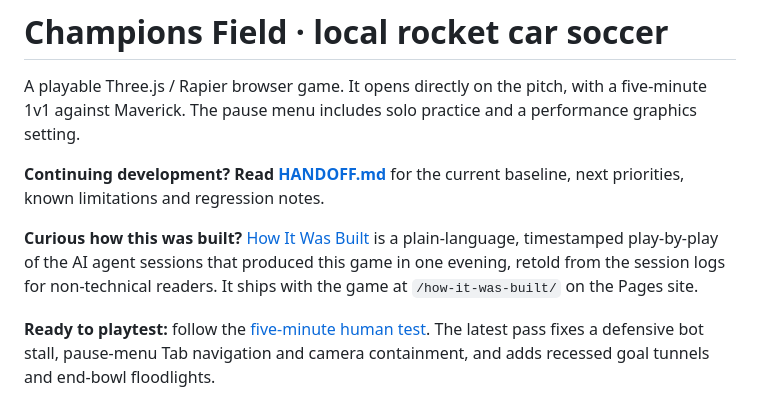
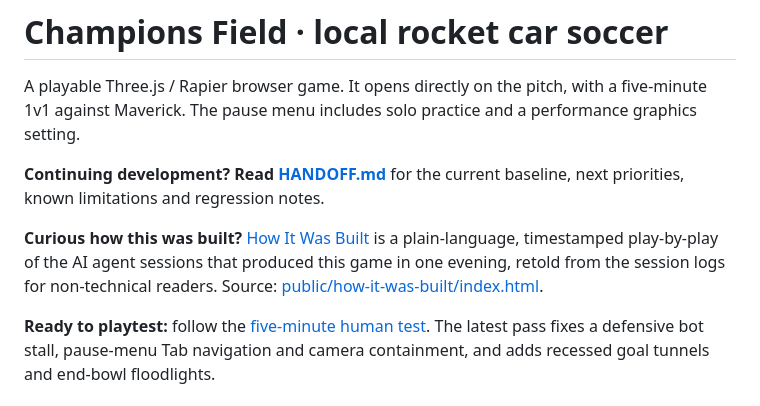
Before and after one commit to lpcode808/RecreateRocketLeague, a Markdown page: README.md, the part around the change. GitHub-like rendering.

Commit message:
Point README's How It Was Built link at the live Pages URL
GitHub renders .html files as raw source, not markup, so the prior
repo-relative link never showed the styled page when clicked from the
README.

Co-Authored-By: Claude Sonnet 5 <noreply@anthropic.com>

```diff
--- a/README.md
+++ b/README.md
@@ -4,7 +4,7 @@ A playable Three.js / Rapier browser game. It opens directly on the pitch, with
 
 **Continuing development? Read [HANDOFF.md](HANDOFF.md)** for the current baseline, next priorities, known limitations and regression notes.
 
-**Curious how this was built?** [How It Was Built](public/how-it-was-built/index.html) is a plain-language, timestamped play-by-play of the AI agent sessions that produced this game in one evening, retold from the session logs for non-technical readers. It ships with the game at `/how-it-was-built/` on the Pages site.
+**Curious how this was built?** [How It Was Built](https://lpcode808.github.io/RecreateRocketLeague/how-it-was-built/) is a plain-language, timestamped play-by-play of the AI agent sessions that produced this game in one evening, retold from the session logs for non-technical readers. Source: [public/how-it-was-built/index.html](public/how-it-was-built/index.html).
 
 **Ready to playtest:** follow the [five-minute human test](docs/HUMAN-TEST.md). The latest pass fixes a defensive bot stall, pause-menu Tab navigation and camera containment, and adds recessed goal tunnels and end-bowl floodlights.
 
```
